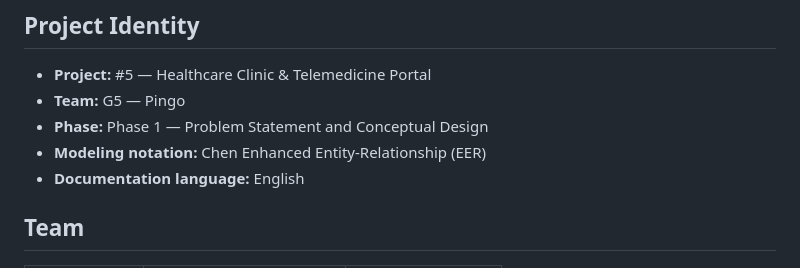
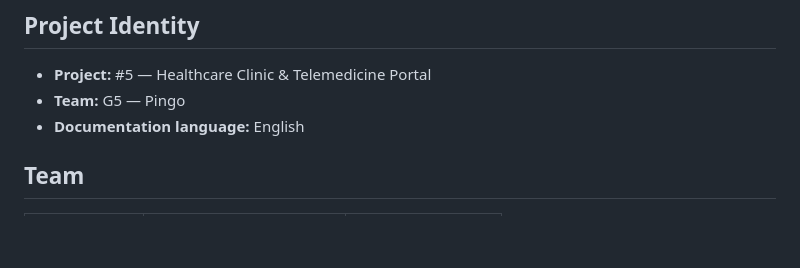
Before and after one commit to ndtuanminh-o/healthcare-clinic-telemedicine-portal, a Markdown page: README.md, the part around the change. Drawn GitHub-style; blank space fills up the shorter version.

```diff
--- a/README.md
+++ b/README.md
@@ -7,8 +7,6 @@ Year 2026-2027.
 
 - **Project:** #5 — Healthcare Clinic & Telemedicine Portal
 - **Team:** G5 — Pingo
-- **Phase:** Phase 1 — Problem Statement and Conceptual Design
-- **Modeling notation:** Chen Enhanced Entity-Relationship (EER)
 - **Documentation language:** English
 
 ## Team
```
